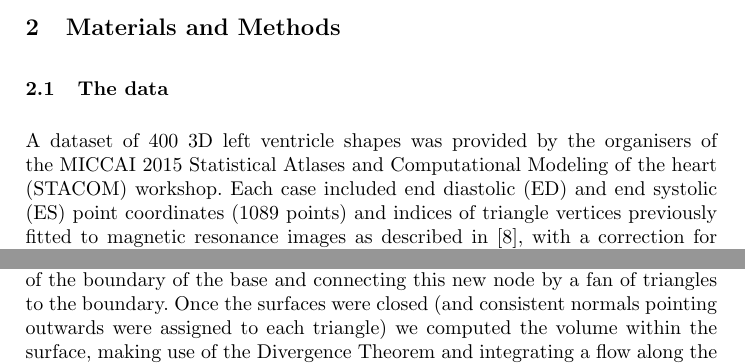
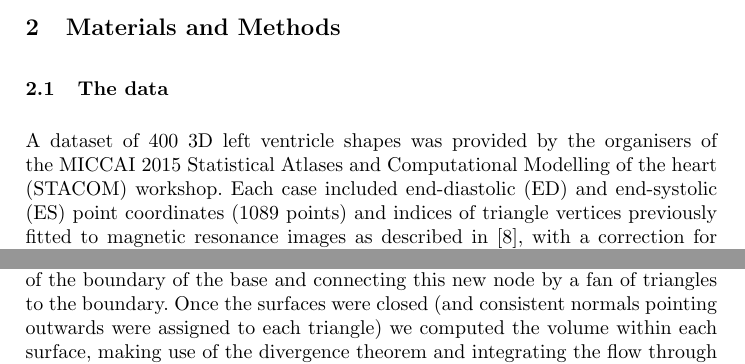
Before and after one commit to jackjallen/test, a LaTeX thesis (stacom_challenge1.tex): two parts of page 2 of 9, joined at a grey line, cut so that both start at the same text. Compiled offline with pdfLaTeX.

Commit message:
gone through VGs comments again

```diff
--- a/stacom_challenge1.tex
+++ b/stacom_challenge1.tex
@@ -34,14 +39,14 @@ Shape and cardiac remodelling can also be characterised through statistical shap
 
 \section{Materials and Methods}
 	\subsection{The data}
-A dataset of 400 3D left ventricle shapes was provided by the organisers of the MICCAI 2015 Statistical Atlases and Computational Modeling of the heart (STACOM) workshop. Each case included end diastolic (ED) and end systolic (ES) point coordinates (1089 points) and indices of triangle vertices previously fitted to magnetic resonance images as described in \cite{Young2000}, with a correction for potential bias from different acquisition protocols \cite{Medrano-Gracia2013}. For each of the cases, the indices of points approximately in the middle of the septum were also provided. Of the 400 shapes, 200 were labelled for use as training data. Of the training data, 100 were cases with myocardial infarction, from the DETERMINE trial \cite{Kadish2009}. The remaining 100 training cases were from the MESA study \cite{Bild2002}, where those enrolled did not show symptoms of myocardial infarction (these two cohorts will be referred to as DETERMINE and MESA, respectively). The remaining 200 unlabelled cases were used as an evaluation cohort by the challenge organisers, for which the results were submitted as an entry to the challenge.
+A dataset of 400 3D left ventricle shapes was provided by the organisers of the MICCAI 2015 Statistical Atlases and Computational Modelling of the heart (STACOM) workshop. Each case included end-diastolic (ED) and end-systolic (ES) point coordinates (1089 points) and indices of triangle vertices previously fitted to magnetic resonance images as described in \cite{Young2000}, with a correction for potential bias from different acquisition protocols \cite{Medrano-Gracia2013}. For each of the cases, the indices of points approximately in the middle of the septum were also provided. Of the 400 shapes, 200 were labelled for use as training data. Of the training data, 100 were cases with myocardial infarction, from the DETERMINE trial \cite{Kadish2009}. The remaining 100 training cases were from the MESA study \cite{Bild2002}, where those enrolled did not show symptoms of myocardial infarction (these two cohorts will be referred to as DETERMINE and MESA, respectively). The remaining 200 unlabelled cases were used as an evaluation cohort by the challenge organisers, for which the results were submitted as an entry to the challenge.
 
 
 	\subsection{Feature computation}
 	We calculated a combination of standard clinical features and novel atlas-based metrics, as described next (full list in Table \ref{table:featurelist}). All metrics were computed using \emph{\mbox{MATLAB}} and \emph{The Visualization Tookit} (VTK) \cite{Schroeder2006}.
 	\subsubsection{Volumes and ejection fraction.}
-We calculated the volumes contained by the epicardium and endocardium surfaces, both at ED and ES. For this purpose, we closed each endocardial and epicardial surface by adding a node at the centroid of the boundary of the base and connecting this new node by a fan of triangles to the boundary. Once the surfaces were closed (and consistent normals pointing outwards were assigned to each triangle) we computed the volume within the surface, making use of the Divergence Theorem and integrating a flow along the surface \cite{Millan2007}. These volumes were used to compute ejection fractions.
-\subsubsection{Sphericity.}Remodelling has been shown to produced increased sphericity of the left ventricle \cite{Sutton2000}. We  computed the sphericity \cite{Wadell1933} of the endocardium and epicardium surfaces at ED and ES using Eq. \ref{eq:sphericity}, where V and A are the volume and surface area of a 3D shape, respectively. Surface areas were calculated by summing the areas of all the triangles in each mesh.
+We calculated the volumes contained by the epicardium and endocardium surfaces, both at ED and ES. For this purpose, we closed each endocardial and epicardial surface by adding a node at the centroid of the boundary of the base and connecting this new node by a fan of triangles to the boundary. Once the surfaces were closed (and consistent normals pointing outwards were assigned to each triangle) we computed the volume within each surface, making use of the divergence theorem and integrating the flow through the surfaces \cite{Millan2007}. These volumes were used to compute ejection fractions.
+\subsubsection{Sphericity.}Remodelling has been shown to produce increased sphericity of the left ventricle \cite{Sutton2000}. We  computed the sphericity \cite{Wadell1933} of the endocardium and epicardium surfaces at ED and ES using Eq. \ref{eq:sphericity}, where V and A are the volume and surface area of a 3D shape, respectively. Surface areas were calculated by summing the areas of all the triangles in each mesh.
 
 \begin{equation} \label{eq:sphericity}
  Sphericity = \cfrac{\pi^{1/3}(6V)^{2/3}}{A}
```
Also changed, not shown: stacom_challenge1.tex (13 more changed lines).
